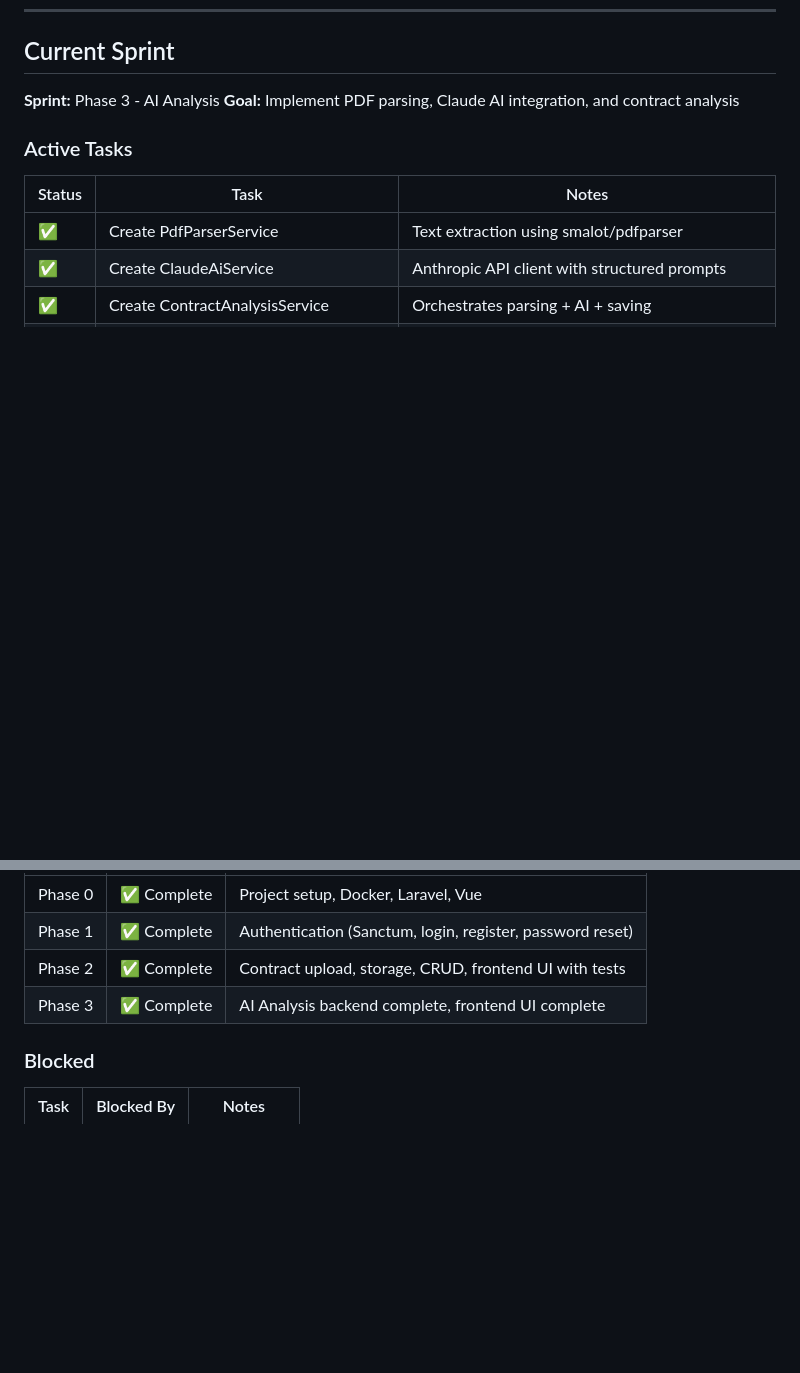
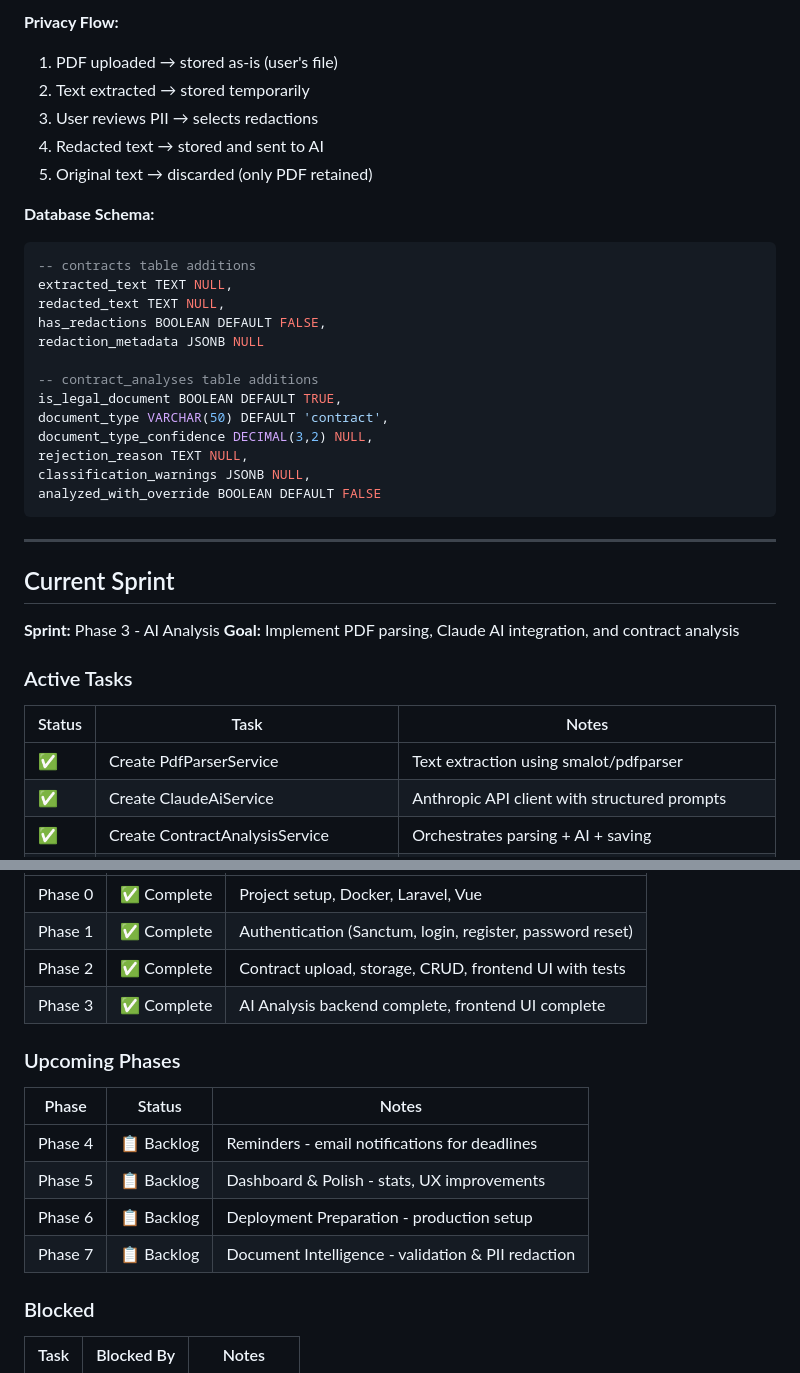
Before and after one commit to koldzapb/Contractly, a Markdown page: docs/tasks.md, 2 parts joined by grey strips. GitHub-like rendering; blank space fills up the shorter version.

````diff
--- a/docs/tasks.md
+++ b/docs/tasks.md
@@ -273,3 +383,29 @@
+**Privacy Flow:**
+1. PDF uploaded → stored as-is (user's file)
+2. Text extracted → stored temporarily
+3. User reviews PII → selects redactions
+4. Redacted text → stored and sent to AI
+5. Original text → discarded (only PDF retained)
+
+**Database Schema:**
+```sql
+-- contracts table additions
+extracted_text TEXT NULL,
+redacted_text TEXT NULL,
+has_redactions BOOLEAN DEFAULT FALSE,
+redaction_metadata JSONB NULL
+
+-- contract_analyses table additions
+is_legal_document BOOLEAN DEFAULT TRUE,
+document_type VARCHAR(50) DEFAULT 'contract',
+document_type_confidence DECIMAL(3,2) NULL,
+rejection_reason TEXT NULL,
+classification_warnings JSONB NULL,
+analyzed_with_override BOOLEAN DEFAULT FALSE
+```
+
+---
+
 ## Current Sprint
 
 **Sprint:** Phase 3 - AI Analysis
@@ -297,6 +433,15 @@
 | Phase 2 | ✅ Complete | Contract upload, storage, CRUD, frontend UI with tests |
 | Phase 3 | ✅ Complete | AI Analysis backend complete, frontend UI complete |
 
+### Upcoming Phases
+
+| Phase | Status | Notes |
+|-------|--------|-------|
+| Phase 4 | 📋 Backlog | Reminders - email notifications for deadlines |
+| Phase 5 | 📋 Backlog | Dashboard & Polish - stats, UX improvements |
+| Phase 6 | 📋 Backlog | Deployment Preparation - production setup |
+| Phase 7 | 📋 Backlog | Document Intelligence - validation & PII redaction |
+
 ### Blocked
 
 | Task | Blocked By | Notes |
````
Also changed, not shown: other parts of docs/tasks.md (+112 -1 lines).
